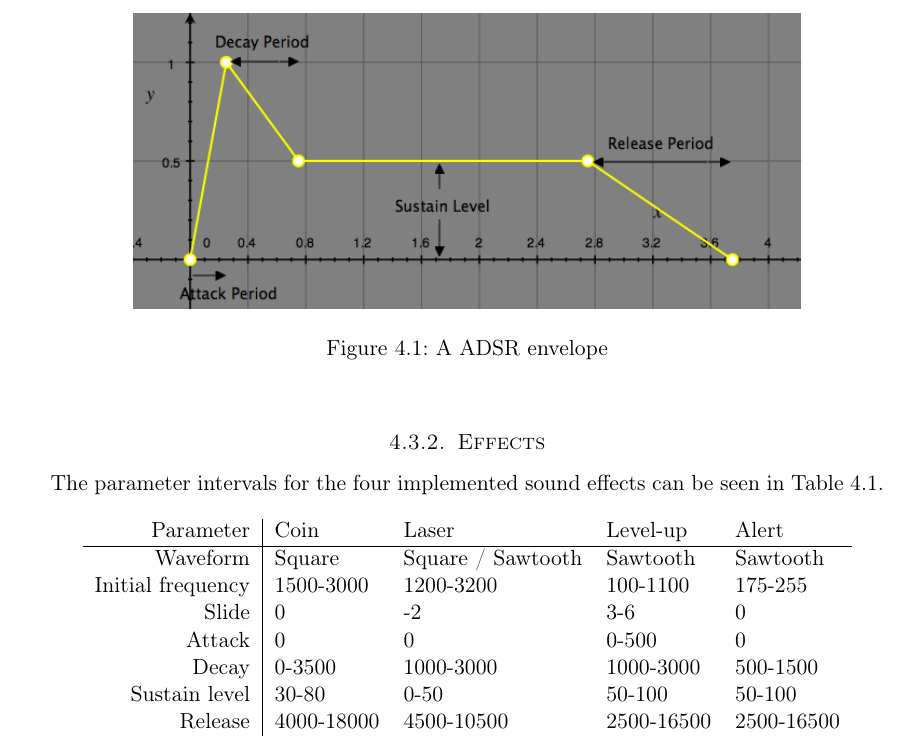
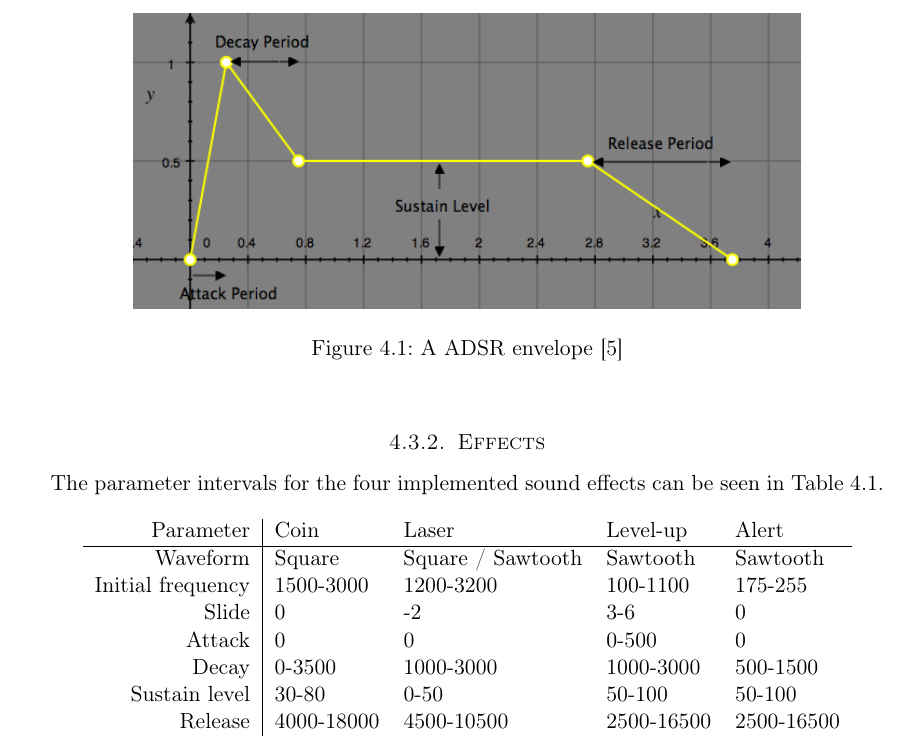
Before and after one commit to cristeahub/eeds, a LaTeX document (ex2/report/report.tex, which reads ex2/report/description/sound_synthesis.tex): part of page 7 of 16, cut so that both start at the same text. Compiled offline with pdfLaTeX.

Commit message:
Add reference to ADSR figure

```diff
--- a/ex2/report/description/sound_synthesis.tex
+++ b/ex2/report/description/sound_synthesis.tex
@@ -24,7 +24,7 @@ The envelope consists of an attack period, a decay period, a sustain level and a
 \begin{figure}[ht!]
     \begin{center}
     \includegraphics[width=0.8\textwidth]{assets/img/adsr.png}
-    \caption{A ADSR envelope}
+    \caption{A ADSR envelope \cite{adsr}}
     \label{fig:adsr_envelope}
     \end{center}
 \end{figure}
```
